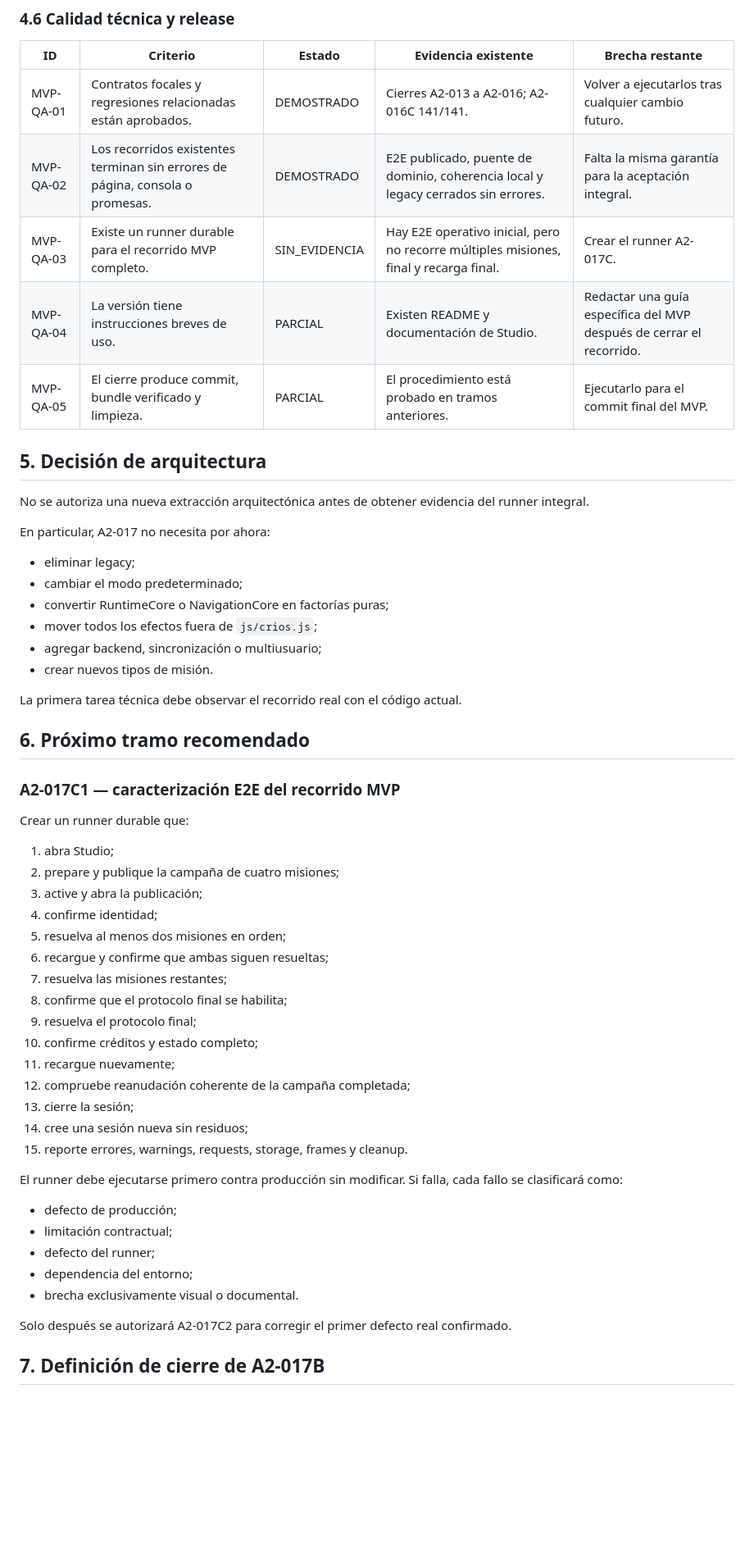
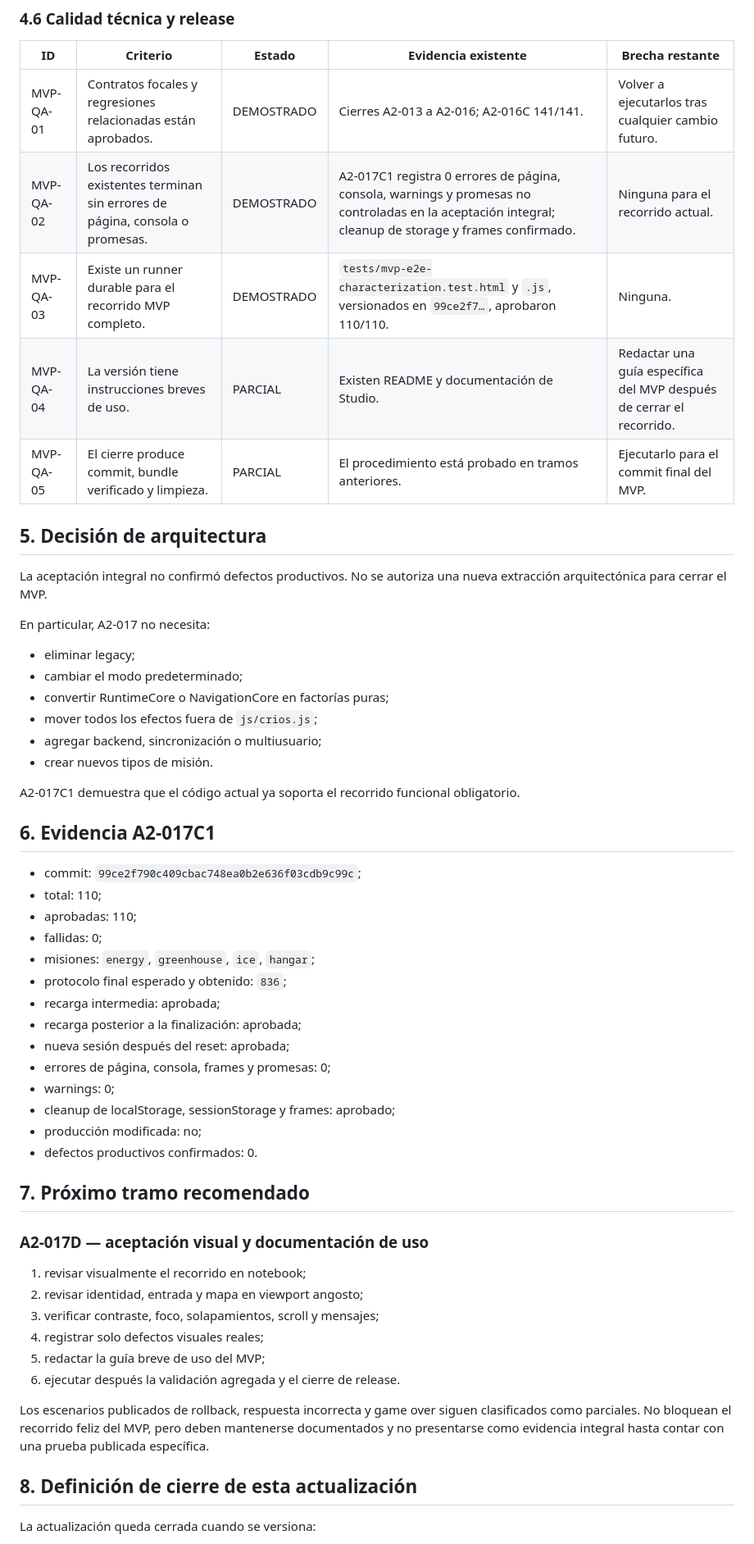
Before and after one commit to profenicoreyes/Proyecto-Crios, a Markdown page: docs/MVP_1_0_COVERAGE_MATRIX.md, the part around one of its changes. Shown at 82% size. Rendered like a GitHub page; blank space fills up the shorter version.

```diff
--- a/docs/MVP_1_0_COVERAGE_MATRIX.md
+++ b/docs/MVP_1_0_COVERAGE_MATRIX.md
@@ -114,16 +117,16 @@ Las brechas principales son:
 | ID | Criterio | Estado | Evidencia existente | Brecha restante |
 |---|---|---|---|---|
 | MVP-QA-01 | Contratos focales y regresiones relacionadas están aprobados. | DEMOSTRADO | Cierres A2-013 a A2-016; A2-016C 141/141. | Volver a ejecutarlos tras cualquier cambio futuro. |
-| MVP-QA-02 | Los recorridos existentes terminan sin errores de página, consola o promesas. | DEMOSTRADO | E2E publicado, puente de dominio, coherencia local y legacy cerrados sin errores. | Falta la misma garantía para la aceptación integral. |
-| MVP-QA-03 | Existe un runner durable para el recorrido MVP completo. | SIN_EVIDENCIA | Hay E2E operativo inicial, pero no recorre múltiples misiones, final y recarga final. | Crear el runner A2-017C. |
+| MVP-QA-02 | Los recorridos existentes terminan sin errores de página, consola o promesas. | DEMOSTRADO | A2-017C1 registra 0 errores de página, consola, warnings y promesas no controladas en la aceptación integral; cleanup de storage y frames confirmado. | Ninguna para el recorrido actual. |
+| MVP-QA-03 | Existe un runner durable para el recorrido MVP completo. | DEMOSTRADO | `tests/mvp-e2e-characterization.test.html` y `.js`, versionados en `99ce2f7…`, aprobaron 110/110. | Ninguna. |
 | MVP-QA-04 | La versión tiene instrucciones breves de uso. | PARCIAL | Existen README y documentación de Studio. | Redactar una guía específica del MVP después de cerrar el recorrido. |
 | MVP-QA-05 | El cierre produce commit, bundle verificado y limpieza. | PARCIAL | El procedimiento está probado en tramos anteriores. | Ejecutarlo para el commit final del MVP. |
 
 ## 5. Decisión de arquitectura
 
-No se autoriza una nueva extracción arquitectónica antes de obtener evidencia del runner integral.
+La aceptación integral no confirmó defectos productivos. No se autoriza una nueva extracción arquitectónica para cerrar el MVP.
 
-En particular, A2-017 no necesita por ahora:
+En particular, A2-017 no necesita:
 
 - eliminar legacy;
 - cambiar el modo predeterminado;
@@ -132,39 +135,39 @@ En particular, A2-017 no necesita por ahora:
 - agregar backend, sincronización o multiusuario;
 - crear nuevos tipos de misión.
 
-La primera tarea técnica debe observar el recorrido real con el código actual.
+A2-017C1 demuestra que el código actual ya soporta el recorrido funcional obligatorio.
 
-## 6. Próximo tramo recomendado
+## 6. Evidencia A2-017C1
 
-### A2-017C1 — caracterización E2E del recorrido MVP
+- commit: `99ce2f790c409cbac748ea0b2e636f03cdb9c99c`;
+- total: 110;
+- aprobadas: 110;
+- fallidas: 0;
+- misiones: `energy`, `greenhouse`, `ice`, `hangar`;
+- protocolo final esperado y obtenido: `836`;
+- recarga intermedia: aprobada;
+- recarga posterior a la finalización: aprobada;
+- nueva sesión después del reset: aprobada;
+- errores de página, consola, frames y promesas: 0;
+- warnings: 0;
+- cleanup de localStorage, sessionStorage y frames: aprobado;
+- producción modificada: no;
+- defectos productivos confirmados: 0.
 
-Crear un runner durable que:
+## 7. Próximo tramo recomendado
 
-1. abra Studio;
-2. prepare y publique la campaña de cuatro misiones;
-3. active y abra la publicación;
-4. confirme identidad;
-5. resuelva al menos dos misiones en orden;
-6. recargue y confirme que ambas siguen resueltas;
-7. resuelva las misiones restantes;
-8. confirme que el protocolo final se habilita;
-9. resuelva el protocolo final;
-10. confirme créditos y estado completo;
-11. recargue nuevamente;
-12. compruebe reanudación coherente de la campaña completada;
-13. cierre la sesión;
-14. cree una sesión nueva sin residuos;
-15. reporte errores, warnings, requests, storage, frames y cleanup.
+### A2-017D — aceptación visual y documentación de uso
 
-El runner debe ejecutarse primero contra producción sin modificar. Si falla, cada fallo se clasificará como:
+1. revisar visualmente el recorrido en notebook;
+2. revisar identidad, entrada y mapa en viewport angosto;
+3. verificar contraste, foco, solapamientos, scroll y mensajes;
+4. registrar solo defectos visuales reales;
+5. redactar la guía breve de uso del MVP;
+6. ejecutar después la validación agregada y el cierre de release.
 
-- defecto de producción;
-- limitación contractual;
-- defecto del runner;
-- dependencia del entorno;
-- brecha exclusivamente visual o documental.
+Los escenarios publicados de rollback, respuesta incorrecta y game over siguen clasificados como parciales. No bloquean el recorrido feliz del MVP, pero deben mantenerse documentados y no presentarse como evidencia integral hasta contar con una prueba publicada específica.
 
-Solo después se autorizará A2-017C2 para corregir el primer defecto real confirmado.
+## 8. Definición de cierre de esta actualización
 
-## 7. Definición de cierre de A2-017B
+La actualización queda cerrada cuando se versiona:
 
```
Also changed, not shown: other parts of docs/MVP_1_0_COVERAGE_MATRIX.md (+33 -27 lines).
